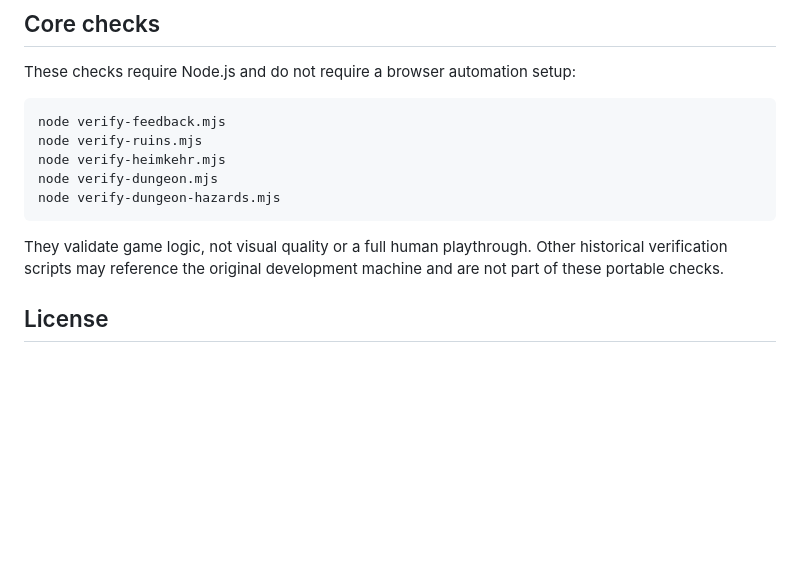
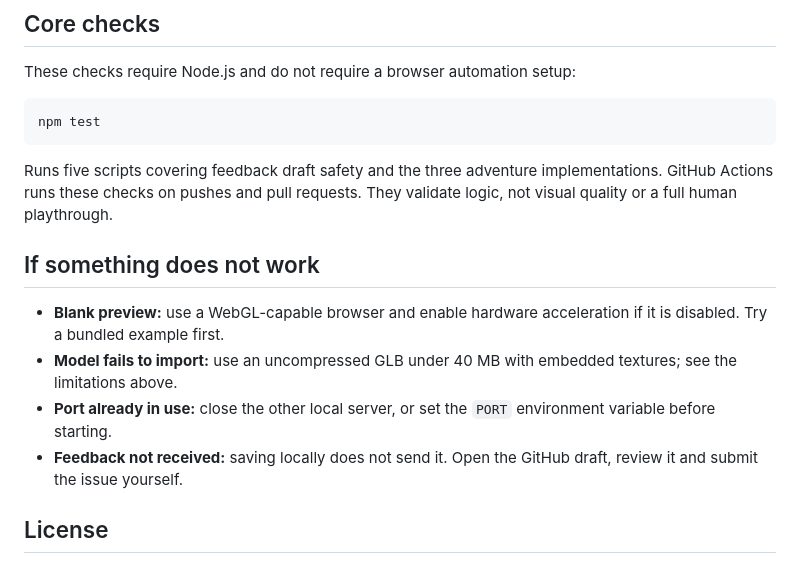
Before and after one commit to mikelninh/form-pixel, a Markdown page: README.md, the part around the change printed below. Rendered like a GitHub page; blank space fills up the shorter version.

````diff
--- a/README.md
+++ b/README.md
@@ -66,14 +82,17 @@ See [CONTRIBUTING.md](CONTRIBUTING.md) for small starter tasks and useful bug re
 These checks require Node.js and do not require a browser automation setup:
 
 ```sh
-node verify-feedback.mjs
-node verify-ruins.mjs
-node verify-heimkehr.mjs
-node verify-dungeon.mjs
-node verify-dungeon-hazards.mjs
+npm test
 ```
 
-They validate game logic, not visual quality or a full human playthrough. Other historical verification scripts may reference the original development machine and are not part of these portable checks.
+Runs five scripts covering feedback draft safety and the three adventure implementations. GitHub Actions runs these checks on pushes and pull requests. They validate logic, not visual quality or a full human playthrough.
+
+## If something does not work
+
+- **Blank preview:** use a WebGL-capable browser and enable hardware acceleration if it is disabled. Try a bundled example first.
+- **Model fails to import:** use an uncompressed GLB under 40 MB with embedded textures; see the limitations above.
+- **Port already in use:** close the other local server, or set the `PORT` environment variable before starting.
+- **Feedback not received:** saving locally does not send it. Open the GitHub draft, review it and submit the issue yourself.
 
 ## License
 
````
Also changed, not shown: other parts of README.md (+23 -7 lines), docs/preview.png (added).
